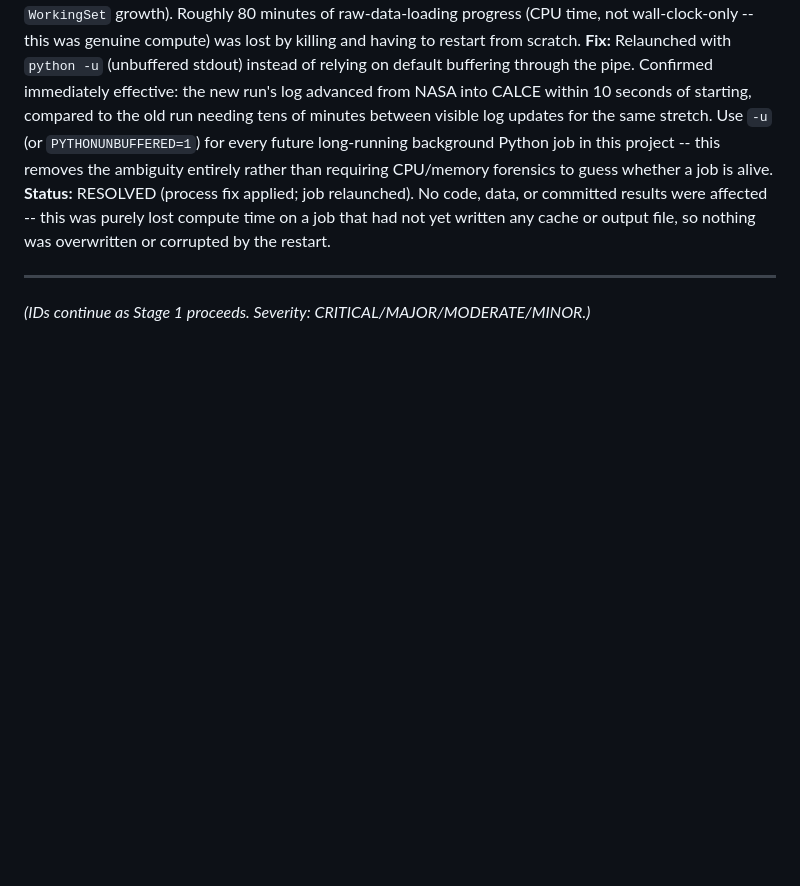
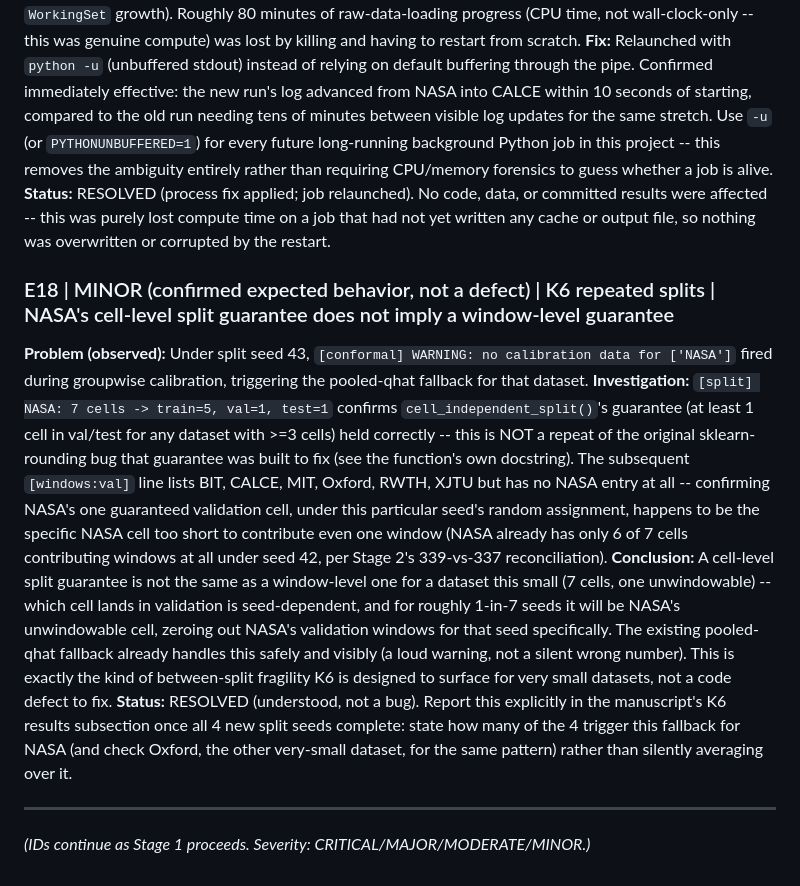
Before and after one commit to Raheeb223/battery-soh-conformal-prediction, a Markdown page: ERROR_REGISTER.md, the part around the change. GitHub-like rendering; blank space fills up the shorter version.

Commit message:
E18: document NASA's cell-vs-window split-guarantee edge case surfaced by K6 (confirmed expected, not a bug)

```diff
--- a/ERROR_REGISTER.md
+++ b/ERROR_REGISTER.md
@@ -440,6 +440,28 @@ CPU/memory forensics to guess whether a job is alive.
 affected -- this was purely lost compute time on a job that had not yet written any cache or output
 file, so nothing was overwritten or corrupted by the restart.
 
+### E18 | MINOR (confirmed expected behavior, not a defect) | K6 repeated splits | NASA's cell-level split guarantee does not imply a window-level guarantee
+**Problem (observed):** Under split seed 43, `[conformal] WARNING: no calibration data for
+['NASA']` fired during groupwise calibration, triggering the pooled-qhat fallback for that dataset.
+**Investigation:** `[split] NASA: 7 cells -> train=5, val=1, test=1` confirms
+`cell_independent_split()`'s guarantee (at least 1 cell in val/test for any dataset with >=3 cells)
+held correctly -- this is NOT a repeat of the original sklearn-rounding bug that guarantee was
+built to fix (see the function's own docstring). The subsequent `[windows:val]` line lists BIT,
+CALCE, MIT, Oxford, RWTH, XJTU but has no NASA entry at all -- confirming NASA's one guaranteed
+validation cell, under this particular seed's random assignment, happens to be the specific NASA
+cell too short to contribute even one window (NASA already has only 6 of 7 cells contributing
+windows at all under seed 42, per Stage 2's 339-vs-337 reconciliation).
+**Conclusion:** A cell-level split guarantee is not the same as a window-level one for a dataset
+this small (7 cells, one unwindowable) -- which cell lands in validation is seed-dependent, and for
+roughly 1-in-7 seeds it will be NASA's unwindowable cell, zeroing out NASA's validation windows for
+that seed specifically. The existing pooled-qhat fallback already handles this safely and visibly
+(a loud warning, not a silent wrong number). This is exactly the kind of between-split fragility K6
+is designed to surface for very small datasets, not a code defect to fix.
+**Status:** RESOLVED (understood, not a bug). Report this explicitly in the manuscript's K6 results
+subsection once all 4 new split seeds complete: state how many of the 4 trigger this fallback for
+NASA (and check Oxford, the other very-small dataset, for the same pattern) rather than silently
+averaging over it.
+
 ---
 
 *(IDs continue as Stage 1 proceeds. Severity: CRITICAL/MAJOR/MODERATE/MINOR.)*
```
